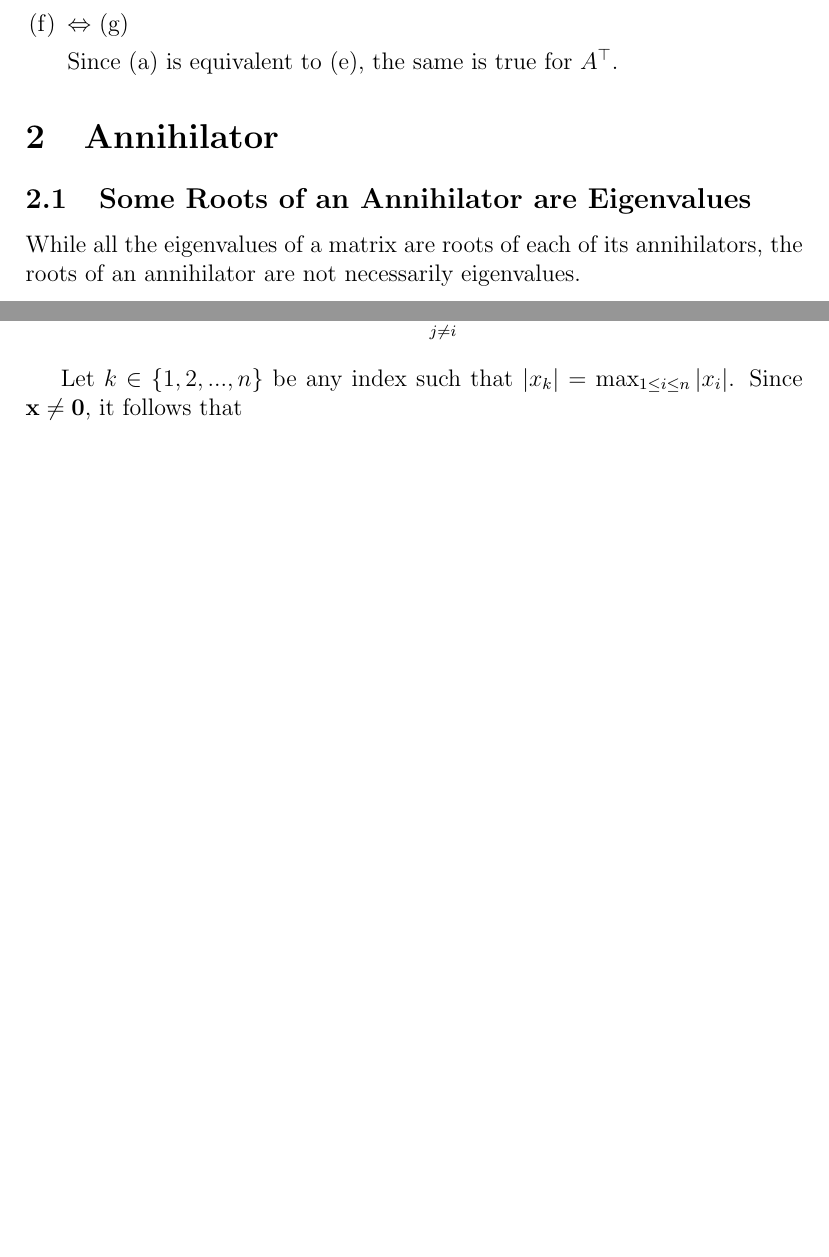
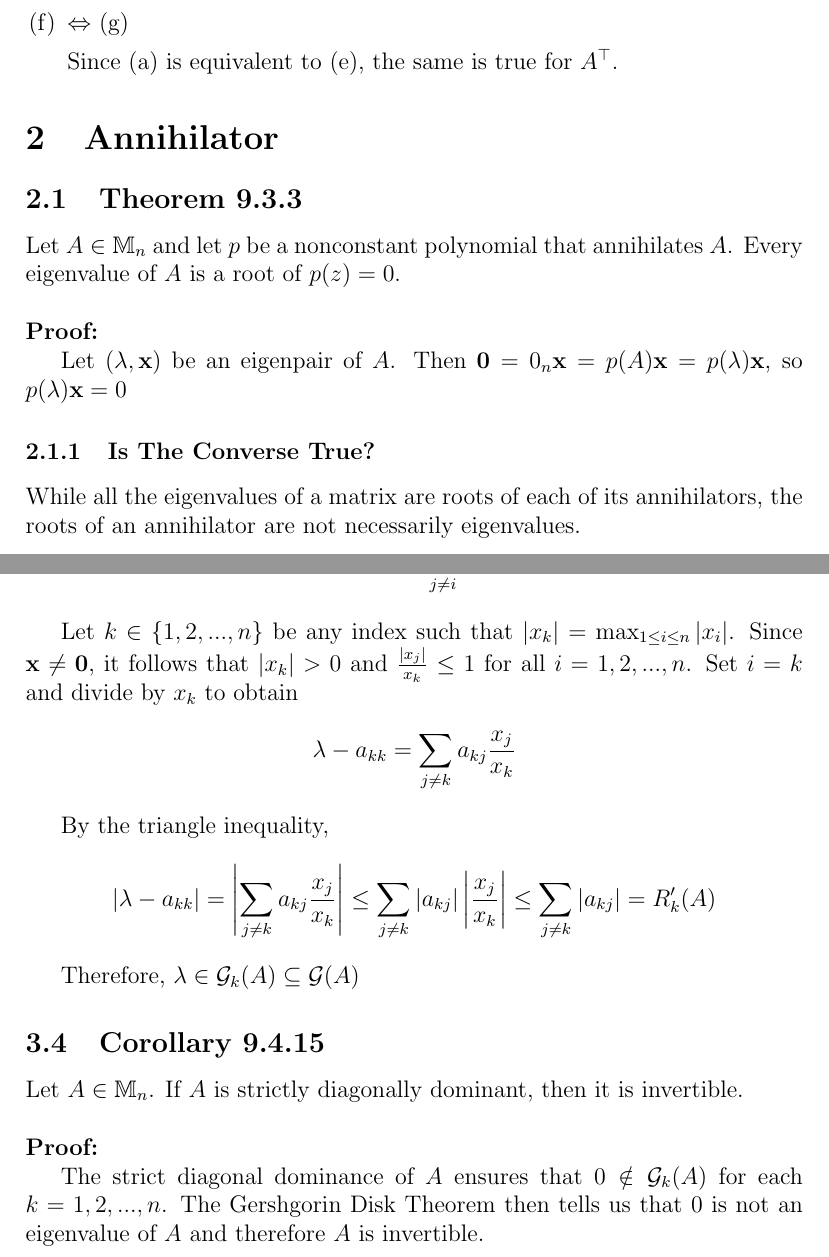
Before and after one commit to dan035-ucsd/MATH-102, a LaTeX document (math102.tex): two parts of pages 4 and 7 of 7 before the commit and two parts of pages 4 and 8 of 8 after it, joined at a grey line, cut so that both start at the same text, the shorter picture padded with empty space. Compiled offline with pdfLaTeX.

Commit message:
Math 102 Review

```diff
--- a/math102.tex
+++ b/math102.tex
@@ -87,7 +87,17 @@ Let A $\in M_n$ and let $\lambda \in \mathbb{C}$. Then the following statements
 \end{enumerate}
 
 \section{Annihilator}
-\subsection{Some Roots of an Annihilator are Eigenvalues}
+\subsection{Theorem 9.3.3}
+
+Let $A\in \mathbb{M}_n$ and let $p$ be a nonconstant polynomial that annihilates $A$.
+Every eigenvalue of $A$ is a root of $p(z)=0$. \\
+
+\noindent \textbf{Proof:}
+
+Let $(\lambda,\mathbf{x})$ be an eigenpair of $A$. Then $\mathbf{0} = 0_n\mathbf{x}=p(A)\mathbf{x} = p(\lambda)\mathbf{x}$, so $p(\lambda)\mathbf{x} = 0$
+
+
+\subsubsection{Is The Converse True?}
 While all the eigenvalues of a matrix are roots of each of its annihilators,
 the roots of an annihilator are not necessarily eigenvalues. \\
 
@@ -201,6 +211,24 @@ a_{ij}
 \end{align*}
 
 Let $k \in \{ 1,2,...,n \}$ be any index such that $|x_k|=\max_{1\le i \le n} |x_i|$. Since $\mathbf{x} \ne \mathbf{0}$,
-it follows that
+it follows that $|x_k|>0$ and $\frac{|x_j|}{x_k}\le 1$ for all $i = 1,2,...,n$. Set $i = k$ and divide by $x_k$ to obtain
+\begin{align*}
+    \lambda - a_{kk} = \displaystyle\sum_{j\ne k} a_{kj} \frac{x_j}{x_k}
+\end{align*}
+
+By the triangle inequality,
+\begin{align*}
+    |\lambda-a_{kk}|=\left| \displaystyle\sum_{j\ne k}a_{kj}\frac{x_j}{x_k} \right| \le \sum_{j\ne k} |a_{kj}| \left| \frac{x_j}{x_k} \right| \le \sum_{j\ne k} |a_{kj}| = R'_k(A)
+\end{align*}
+
+Therefore, $\lambda \in \mathcal{G}_k(A)\subseteq \mathcal{G}(A)$
+
+\subsection{Corollary 9.4.15}
+Let $A\in \mathbb{M}_n$. If $A$ is strictly diagonally dominant, then it is invertible. \\
+
+\noindent \textbf{Proof: }
+
+The strict diagonal dominance of $A$ ensures that $0\notin\mathcal{G}_k(A)$ for each $k=1,2,...,n$.
+The Gershgorin Disk Theorem then tells us that 0 is not an eigenvalue of $A$ and therefore $A$ is invertible.
 
 \end{document}
```
Also changed, not shown: out_dir/math102.pdf, 1 other file.
